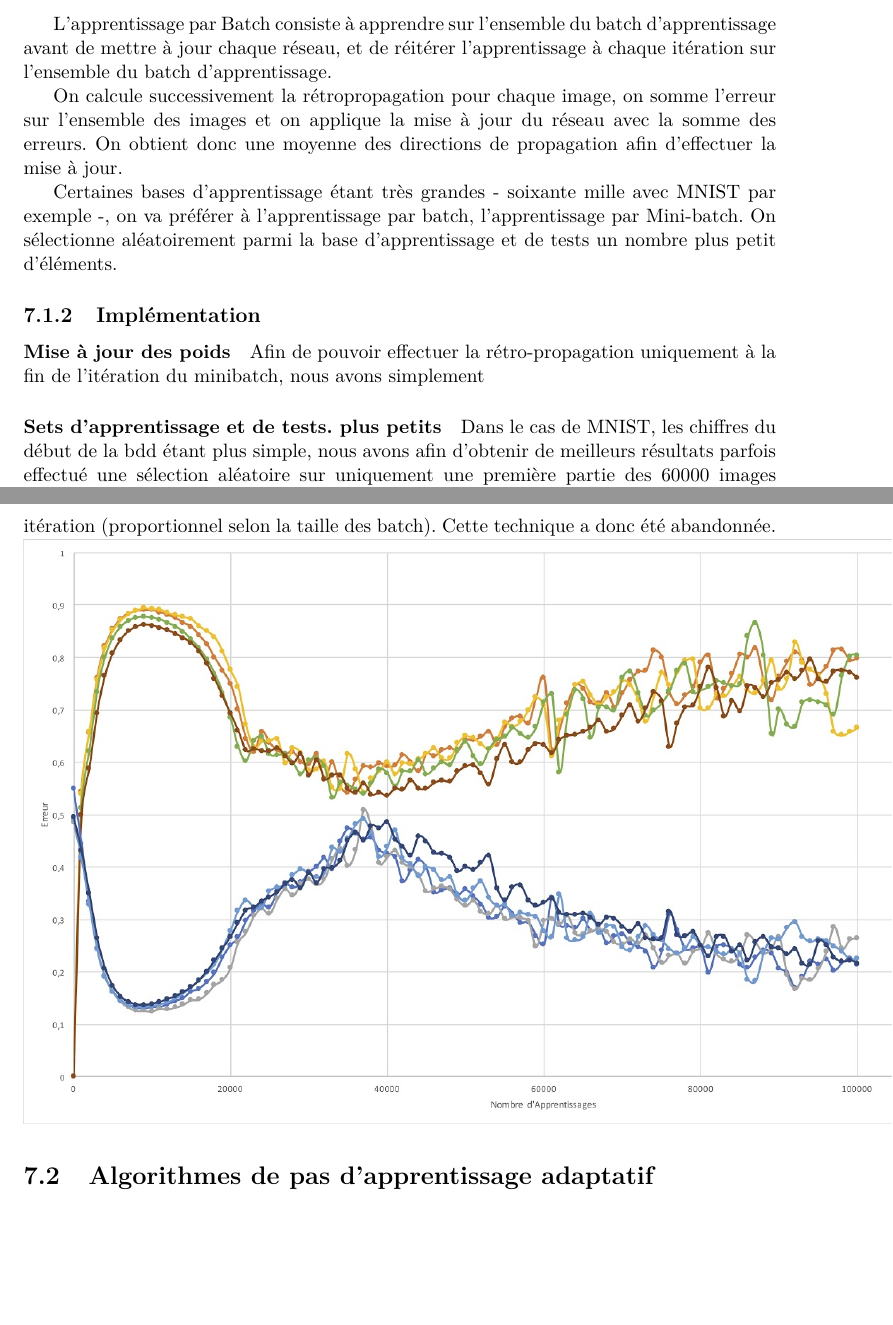
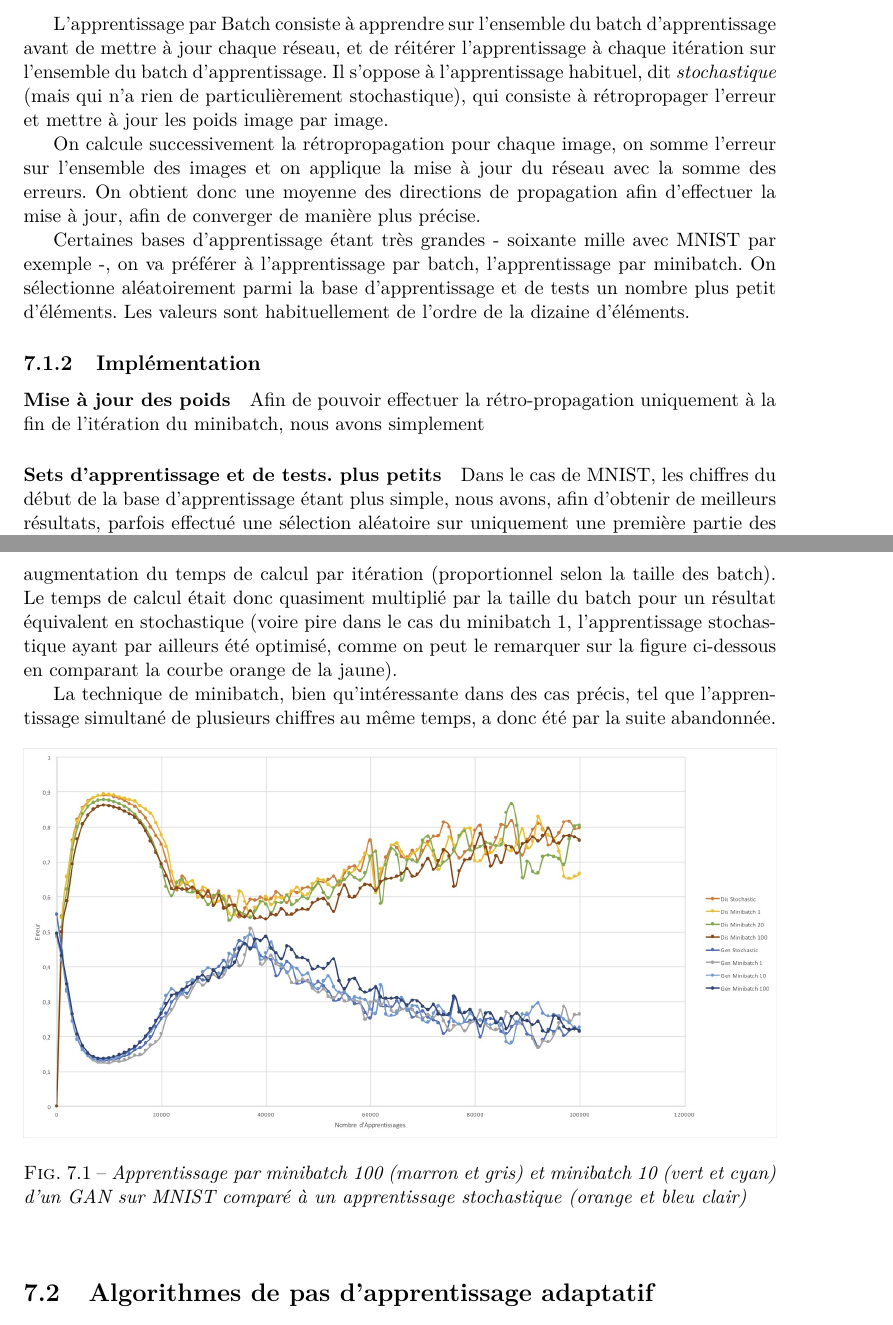
Before and after one commit to Supelec-GAN/Couleuvre-Rapport, a LaTeX document (rapport.tex, which reads 08-gan_ameliorations.tex): two parts of pages 27 and 28 of 34, joined at a grey line, cut so that both start at the same text, the shorter picture padded with empty space. Compiled offline with pdfLaTeX.

Commit message:
Update on Overleaf.

```diff
--- a/08-gan_ameliorations.tex
+++ b/08-gan_ameliorations.tex
@@ -3,23 +3,32 @@
 
 \section{Apprentissage par Mini-Batch}
 \subsection{Principe}
-L'apprentissage par Batch consiste à apprendre sur l'ensemble du batch d'apprentissage avant de mettre à jour chaque réseau, et de réitérer l'apprentissage à chaque itération sur l'ensemble du batch d'apprentissage.
+L'apprentissage par Batch consiste à apprendre sur l'ensemble du batch d'apprentissage avant de mettre à jour chaque réseau, et de réitérer l'apprentissage à chaque itération sur l'ensemble du batch d'apprentissage. Il s'oppose à l'apprentissage habituel, dit \textit{stochastique} (mais qui n'a rien de particulièrement stochastique), qui consiste à rétropropager l'erreur et mettre à jour les poids image par image.
 
-On calcule successivement la rétropropagation pour chaque image, on somme l'erreur sur l'ensemble des images et on applique la mise à jour du réseau avec la somme des erreurs. On obtient donc une moyenne des directions de propagation afin d'effectuer la mise à jour.
+On calcule successivement la rétropropagation pour chaque image, on somme l'erreur sur l'ensemble des images et on applique la mise à jour du réseau avec la somme des erreurs. On obtient donc une moyenne des directions de propagation afin d'effectuer la mise à jour, afin de converger de manière plus précise.
 
-Certaines bases d'apprentissage étant très grandes - soixante mille avec MNIST par exemple -, on va préférer à l'apprentissage par batch, l'apprentissage par Mini-batch.
-On sélectionne aléatoirement parmi la base d'apprentissage et de tests un nombre plus petit d'éléments.
+Certaines bases d'apprentissage étant très grandes - soixante mille avec MNIST par exemple -, on va préférer à l'apprentissage par batch, l'apprentissage par minibatch.
+On sélectionne aléatoirement parmi la base d'apprentissage et de tests un nombre plus petit d'éléments. Les valeurs sont habituellement de l'ordre de la dizaine d'éléments.
 \subsection{Implémentation}
 \paragraph{Mise à jour des poids}
 Afin de pouvoir effectuer la rétro-propagation uniquement à la fin de l'itération du minibatch, nous avons simplement
 
 \paragraph{Sets d'apprentissage et de tests. plus petits}
-Dans le cas de MNIST, les chiffres du début de la bdd étant plus simple, nous avons afin d'obtenir de meilleurs résultats parfois effectué une sélection aléatoire sur uniquement une première partie des 60000 images d'apprentissage (cf argument \textit{labelTrainSize}) et des 10000 images de tests (cf argument \textit{labelTestSize}.
+Dans le cas de MNIST, les chiffres du début de la base d'apprentissage étant plus simple, nous avons, afin d'obtenir de meilleurs résultats, parfois effectué une sélection aléatoire sur uniquement une première partie des 60000 images d'apprentissage (cf argument \textit{labelTrainSize} du fichier de configuration \cite{barrios_gan_2018}) et des 10000 images de tests (cf argument \textit{labelTestSize}.
 
 \subsection{Résultats}
-Notre équipe a obtenu des résultats peu convaincants, et très différents des résultats du groupe Salamandre
-Globalement, l'apprentissage s'effectue légèrement plus rapidement pour un même nombre d'itérations, au prix d'une augmentation du temps de calcul par itération (proportionnel selon la taille des batch). Cette technique a donc été abandonnée.
-\includegraphics[width=1.5\textwidth]{images/08-gan_ameliorations_resultats_1.jpg}
+Notre équipe a obtenu des résultats corrects mais peu intéressant, et très différents des résultats relativement exotiques du groupe Salamandre \cite{bouvier_dyvoire_dessine-moi_2018}.
+Globalement, l'apprentissage s'effectue légèrement plus rapidement pour un même nombre d'itérations, au prix d'une augmentation du temps de calcul par itération (proportionnel selon la taille des batch). Le temps de calcul était donc quasiment multiplié par la taille du batch pour un résultat équivalent en stochastique (voire pire dans le cas du minibatch 1, l'apprentissage stochastique ayant par ailleurs été optimisé, comme on peut le remarquer sur la figure ci-dessous en comparant la courbe orange de la jaune).
+
+La technique de minibatch, bien qu'intéressante dans des cas précis, tel que l'apprentissage simultané de plusieurs chiffres au même temps, a donc été par la suite abandonnée.
+
+\begin{figure}[h]
+\begin{center}
+\includegraphics[width=1\textwidth]{images/08-gan_ameliorations_resultats_1.jpg}\caption{Apprentissage par minibatch 100 (marron et gris) et minibatch 10 (vert et cyan) d'un GAN sur MNIST comparé à un apprentissage stochastique (orange et bleu clair)}
+\end{center}
+\end{figure}
+
+
 
 \section{Algorithmes de pas d'apprentissage adaptatif}
 \subsection{Principe}
```
Also changed, not shown: 00-titlepage.tex (+1 -1 lines), bibliography.bib (+14 -0 lines).
